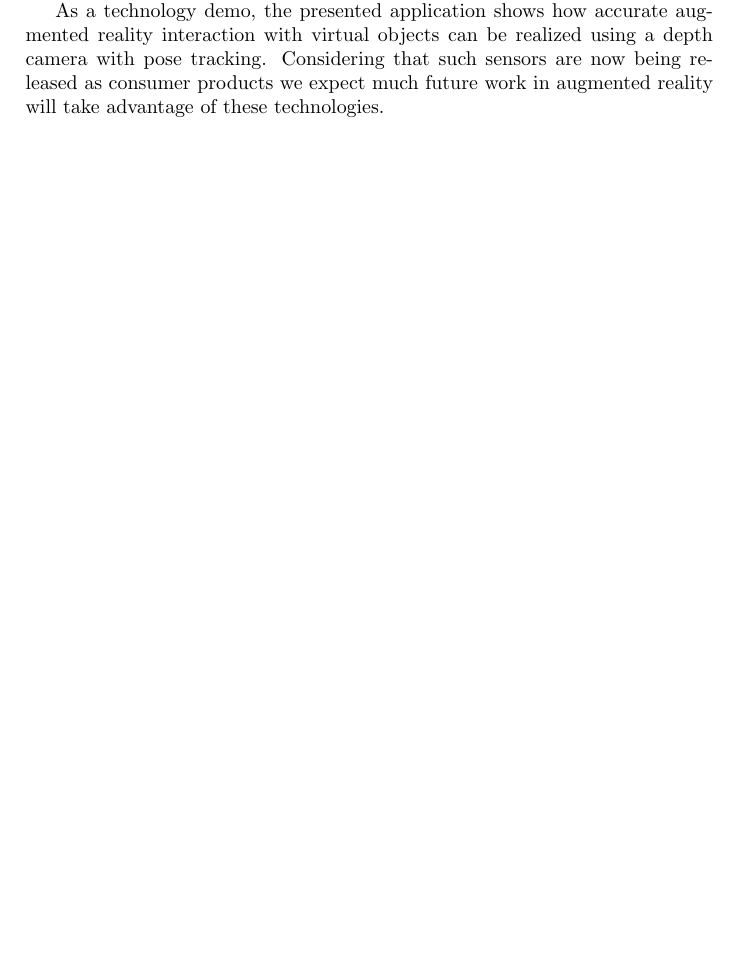
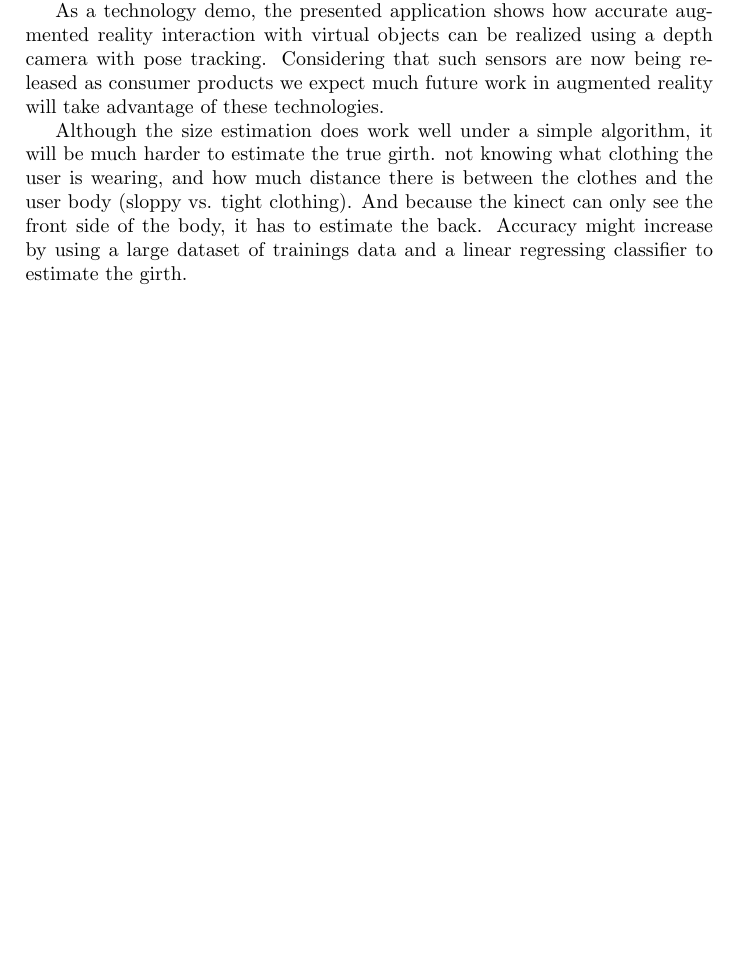
Before and after one commit to anthonyheckmann/KinectDressingRoom, a LaTeX paper (Report/KinectDressingRoom-report.tex): part of page 8 of 8, cut so that both start at the same text, the shorter picture padded with empty space. Compiled offline with pdfLaTeX.

Commit message:
conclusion:size estimation

```diff
--- a/Report/KinectDressingRoom-report.tex
+++ b/Report/KinectDressingRoom-report.tex
@@ -196,4 +196,7 @@ The presented application is an improvement over similar existing augmented real
 
 As a technology demo, the presented application shows how accurate augmented reality interaction with virtual objects can be realized using a depth camera with pose tracking. Considering that such sensors are now being released as consumer products we expect much future work in augmented reality will take advantage of these technologies.
 
+Although the size estimation does work well under a simple algorithm, it will be much harder to estimate the true girth. not knowing what clothing the user is wearing, and how much distance there is between the clothes and the user body (sloppy vs. tight clothing). And because the kinect can only see the front side of the body, it has to estimate the back.
+Accuracy might increase by using a large dataset of trainings data and a linear regressing classifier to estimate the girth.
+
 \end{document}
```
